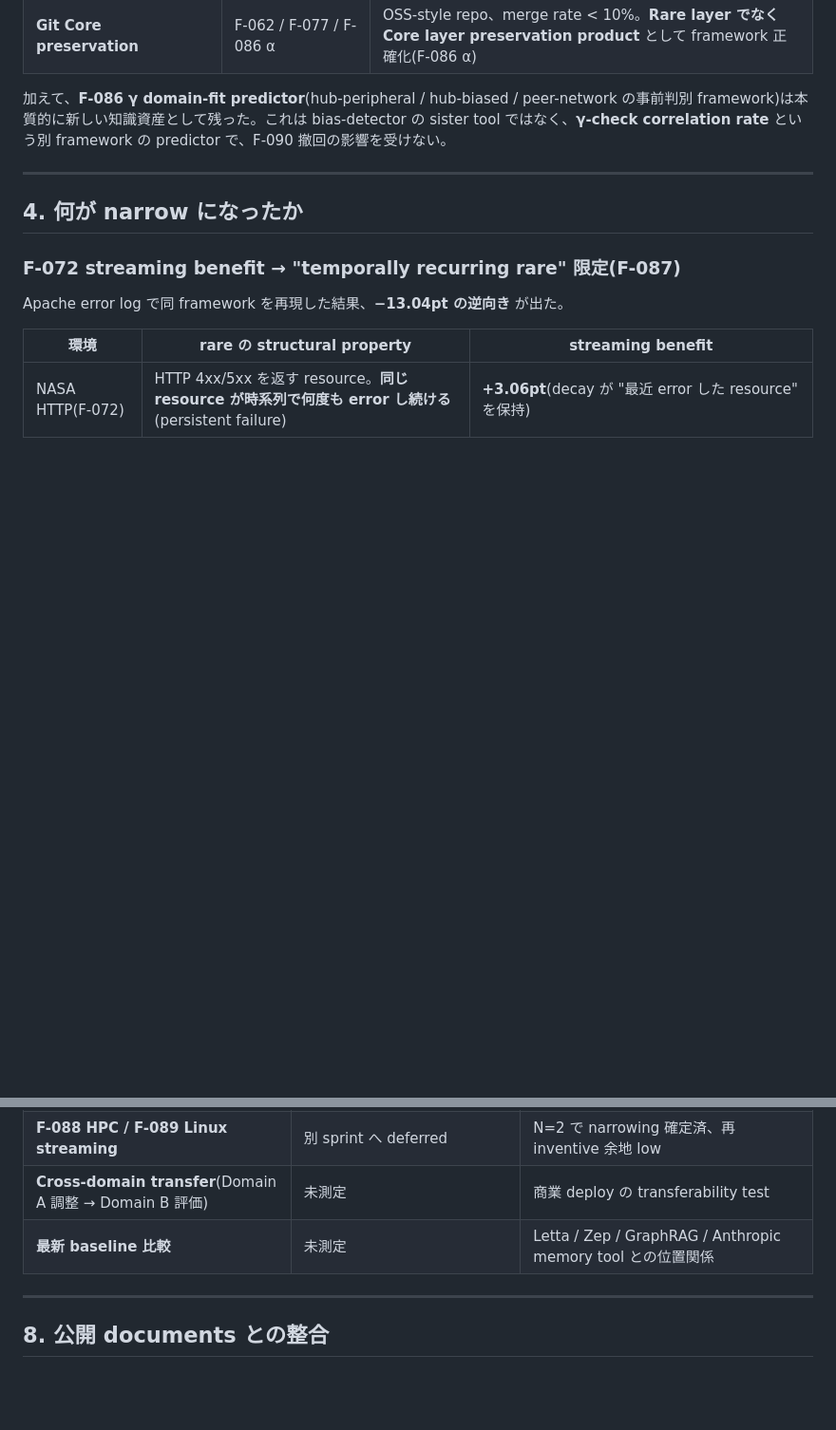
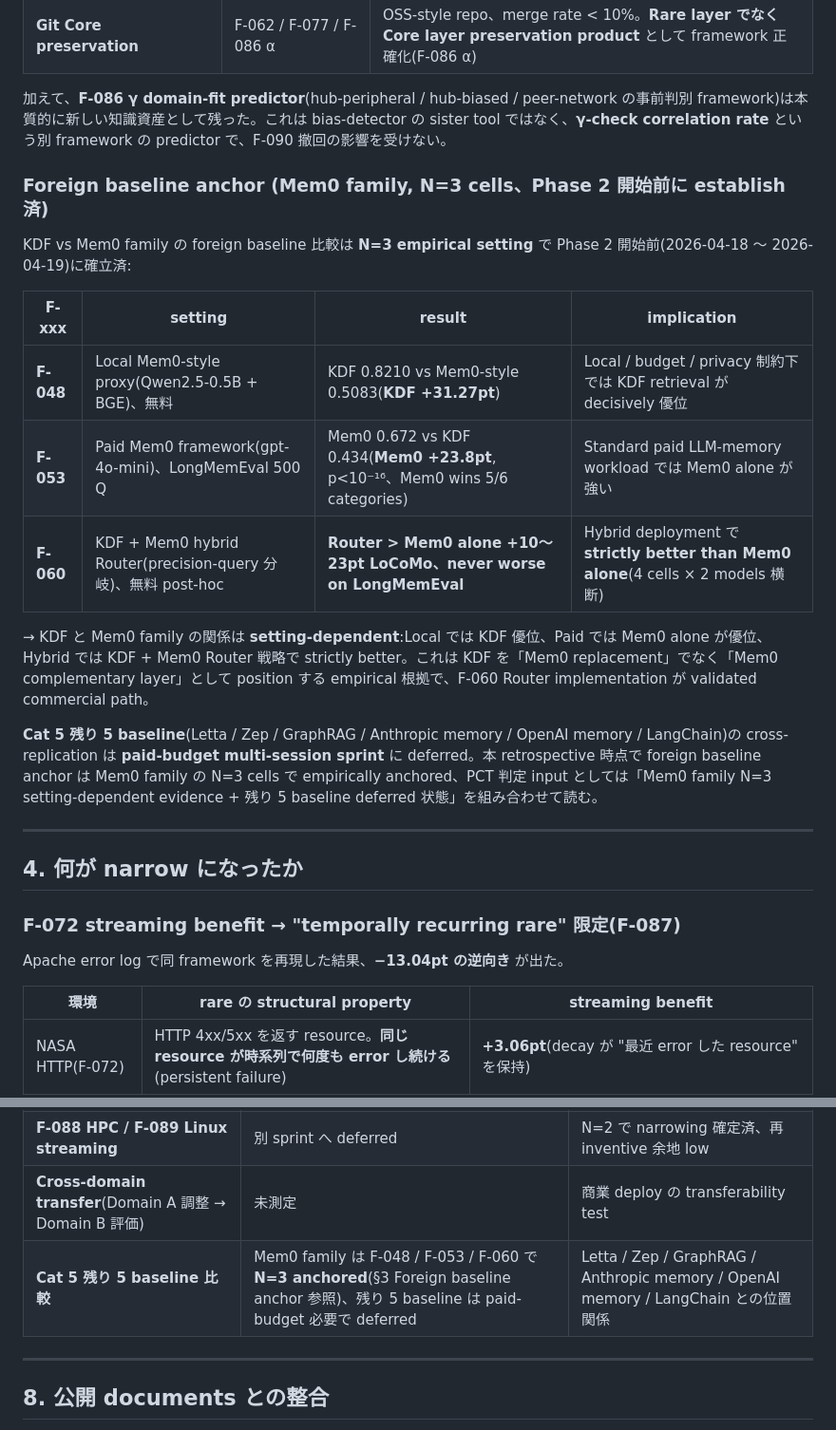
Before and after one commit to ChaiCroquis/kdf-perovskite, a Markdown page: docs/PHASE_2_RETROSPECTIVE.md, 2 parts joined by grey strips. Shown at 95% size. Rendered like a GitHub page; blank space fills up the shorter version.

```diff
--- a/docs/PHASE_2_RETROSPECTIVE.md
+++ b/docs/PHASE_2_RETROSPECTIVE.md
@@ -48,6 +48,20 @@
 | **Git Core preservation** | F-062 / F-077 / F-086 α | OSS-style repo、merge rate < 10%。**Rare layer でなく Core layer preservation product** として framework 正確化(F-086 α)|
 
 加えて、**F-086 γ domain-fit predictor**(hub-peripheral / hub-biased / peer-network の事前判別 framework)は本質的に新しい知識資産として残った。これは bias-detector の sister tool ではなく、**γ-check correlation rate** という別 framework の predictor で、F-090 撤回の影響を受けない。
+
+### Foreign baseline anchor (Mem0 family, N=3 cells、Phase 2 開始前に establish 済)
+
+KDF vs Mem0 family の foreign baseline 比較は **N=3 empirical setting** で Phase 2 開始前(2026-04-18 〜 2026-04-19)に確立済:
+
+| F-xxx | setting | result | implication |
+|---|---|---|---|
+| **F-048** | Local Mem0-style proxy(Qwen2.5-0.5B + BGE)、無料 | KDF 0.8210 vs Mem0-style 0.5083(**KDF +31.27pt**)| Local / budget / privacy 制約下では KDF retrieval が decisively 優位 |
+| **F-053** | Paid Mem0 framework(gpt-4o-mini)、LongMemEval 500 Q | Mem0 0.672 vs KDF 0.434(**Mem0 +23.8pt**, p<10⁻¹⁶、Mem0 wins 5/6 categories)| Standard paid LLM-memory workload では Mem0 alone が強い |
+| **F-060** | KDF + Mem0 hybrid Router(precision-query 分岐)、無料 post-hoc | **Router > Mem0 alone +10〜23pt LoCoMo、never worse on LongMemEval** | Hybrid deployment で **strictly better than Mem0 alone**(4 cells × 2 models 横断)|
+
+→ KDF と Mem0 family の関係は **setting-dependent**:Local では KDF 優位、Paid では Mem0 alone が優位、Hybrid では KDF + Mem0 Router 戦略で strictly better。これは KDF を「Mem0 replacement」でなく「Mem0 complementary layer」として position する empirical 根拠で、F-060 Router implementation が validated commercial path。
+
+**Cat 5 残り 5 baseline**(Letta / Zep / GraphRAG / Anthropic memory / OpenAI memory / LangChain)の cross-replication は **paid-budget multi-session sprint** に deferred。本 retrospective 時点で foreign baseline anchor は Mem0 family の N=3 cells で empirically anchored、PCT 判定 input としては「Mem0 family N=3 setting-dependent evidence + 残り 5 baseline deferred 状態」を組み合わせて読む。
 
 ---
 
@@ -188,7 +202,7 @@ KDF の position を 3 つの否定形 + 3 つの肯定形 で記述する:
 | **Phase 1 deferred 6 candidates** | parked | Power grid / BGP / SO low-answer / Code silent pivot / Slack broker / EHR |
 | **F-088 HPC / F-089 Linux streaming** | 別 sprint へ deferred | N=2 で narrowing 確定済、再 inventive 余地 low |
 | **Cross-domain transfer**(Domain A 調整 → Domain B 評価) | 未測定 | 商業 deploy の transferability test |
-| **最新 baseline 比較** | 未測定 | Letta / Zep / GraphRAG / Anthropic memory tool との位置関係 |
+| **Cat 5 残り 5 baseline 比較** | Mem0 family は F-048 / F-053 / F-060 で **N=3 anchored**(§3 Foreign baseline anchor 参照)、残り 5 baseline は paid-budget 必要で deferred | Letta / Zep / GraphRAG / Anthropic memory / OpenAI memory / LangChain との位置関係 |
 
 ---
 
```
Also changed, not shown: docs/arxiv_submission/paper.md (+34 -0 lines).
